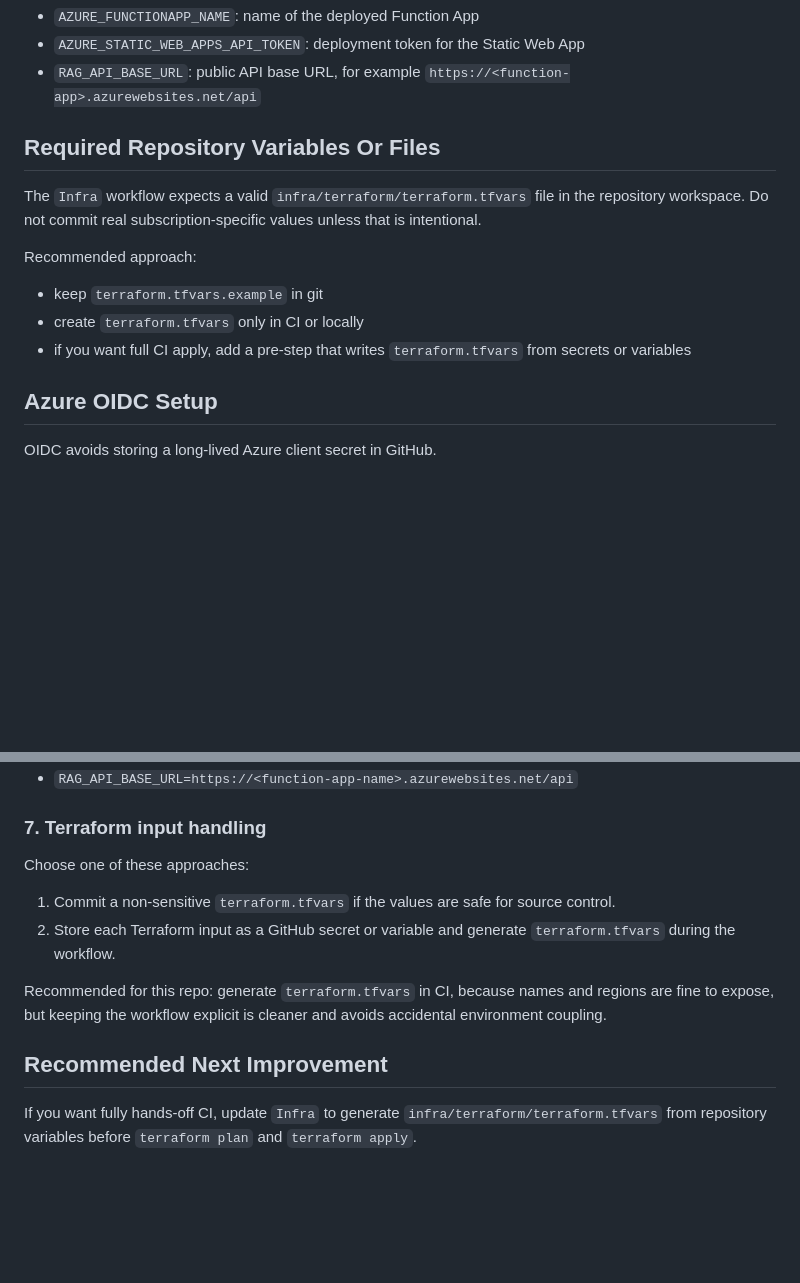
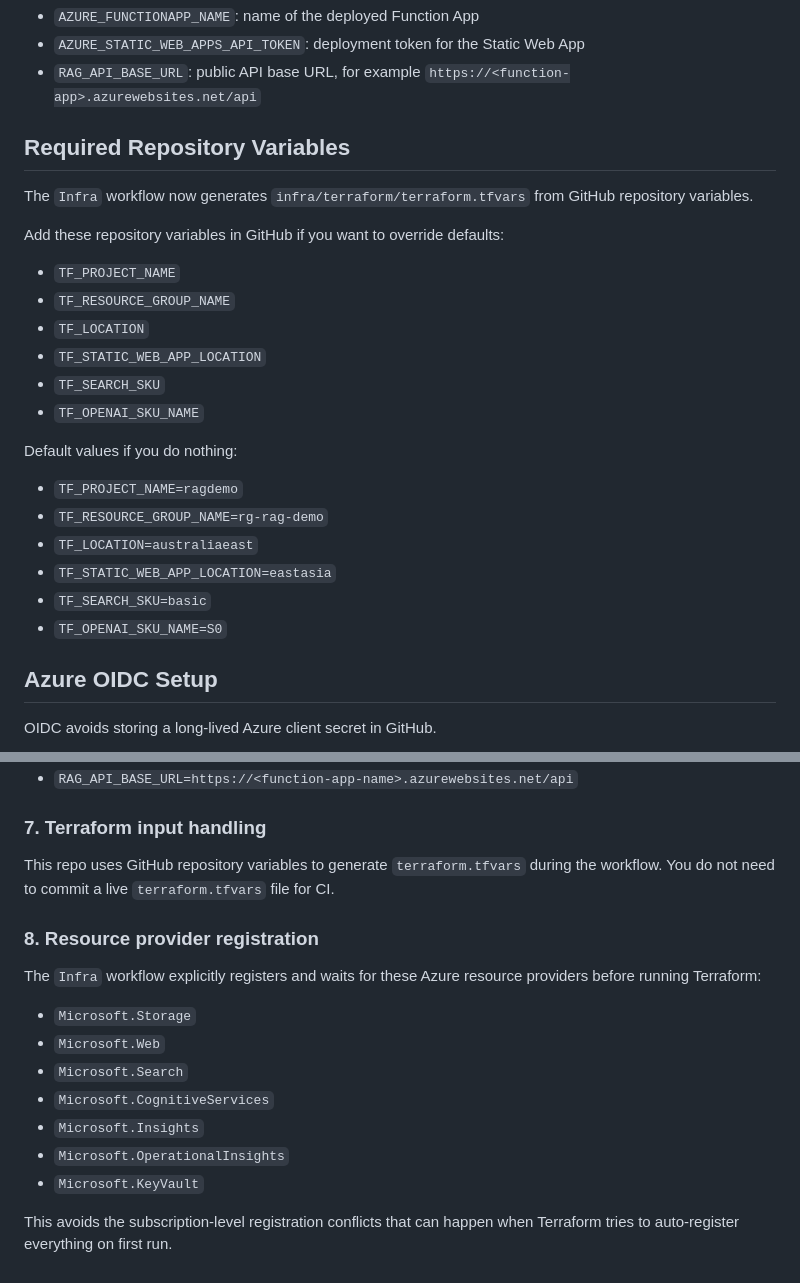
Before and after one commit to hanxuema/azurerag, a Markdown page: docs/GITHUB_SETUP.md, 2 parts joined by grey strips. Rendered like a GitHub page; blank space fills up the shorter version.

Commit message:
Document CI-based Terraform inputs and provider registration

```diff
--- a/docs/GITHUB_SETUP.md
+++ b/docs/GITHUB_SETUP.md
@@ -21,15 +21,27 @@ Add these repository secrets in GitHub:
 - `AZURE_STATIC_WEB_APPS_API_TOKEN`: deployment token for the Static Web App
 - `RAG_API_BASE_URL`: public API base URL, for example `https://<function-app>.azurewebsites.net/api`
 
-## Required Repository Variables Or Files
+## Required Repository Variables
 
-The `Infra` workflow expects a valid `infra/terraform/terraform.tfvars` file in the repository workspace. Do not commit real subscription-specific values unless that is intentional.
+The `Infra` workflow now generates `infra/terraform/terraform.tfvars` from GitHub repository variables.
 
-Recommended approach:
+Add these repository variables in GitHub if you want to override defaults:
 
-- keep `terraform.tfvars.example` in git
-- create `terraform.tfvars` only in CI or locally
-- if you want full CI apply, add a pre-step that writes `terraform.tfvars` from secrets or variables
+- `TF_PROJECT_NAME`
+- `TF_RESOURCE_GROUP_NAME`
+- `TF_LOCATION`
+- `TF_STATIC_WEB_APP_LOCATION`
+- `TF_SEARCH_SKU`
+- `TF_OPENAI_SKU_NAME`
+
+Default values if you do nothing:
+
+- `TF_PROJECT_NAME=ragdemo`
+- `TF_RESOURCE_GROUP_NAME=rg-rag-demo`
+- `TF_LOCATION=australiaeast`
+- `TF_STATIC_WEB_APP_LOCATION=eastasia`
+- `TF_SEARCH_SKU=basic`
+- `TF_OPENAI_SKU_NAME=S0`
 
 ## Azure OIDC Setup
 
@@ -95,13 +107,18 @@ After deploying the Function App, set:
 
 ### 7. Terraform input handling
 
-Choose one of these approaches:
+This repo uses GitHub repository variables to generate `terraform.tfvars` during the workflow. You do not need to commit a live `terraform.tfvars` file for CI.
 
-1. Commit a non-sensitive `terraform.tfvars` if the values are safe for source control.
-2. Store each Terraform input as a GitHub secret or variable and generate `terraform.tfvars` during the workflow.
+### 8. Resource provider registration
 
-Recommended for this repo: generate `terraform.tfvars` in CI, because names and regions are fine to expose, but keeping the workflow explicit is cleaner and avoids accidental environment coupling.
+The `Infra` workflow explicitly registers and waits for these Azure resource providers before running Terraform:
 
-## Recommended Next Improvement
+- `Microsoft.Storage`
+- `Microsoft.Web`
+- `Microsoft.Search`
+- `Microsoft.CognitiveServices`
+- `Microsoft.Insights`
+- `Microsoft.OperationalInsights`
+- `Microsoft.KeyVault`
 
-If you want fully hands-off CI, update `Infra` to generate `infra/terraform/terraform.tfvars` from repository variables before `terraform plan` and `terraform apply`.
+This avoids the subscription-level registration conflicts that can happen when Terraform tries to auto-register everything on first run.
```
